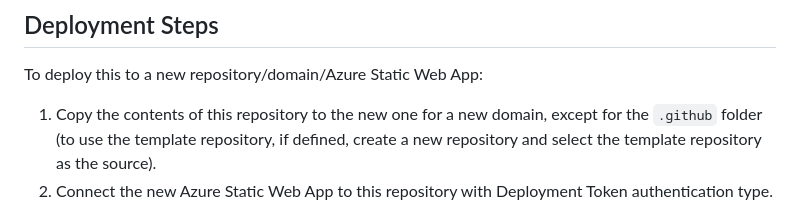
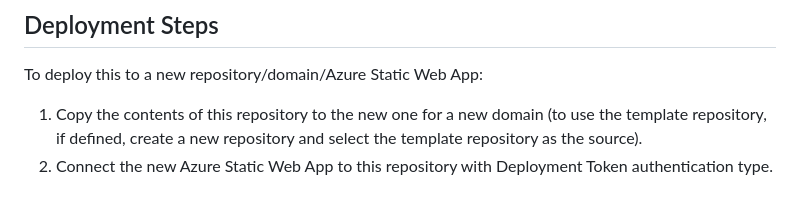
Before and after one commit to dszp/azure-static-web-redirect-template, a Markdown page: .github/README.md, the part around the change. Rendered like a GitHub page.

Commit message:
adjust docs about .github folder since it should be included as it contains the README now

```diff
--- a/.github/README.md
+++ b/.github/README.md
@@ -6,7 +6,7 @@ Source repository for a statically-configured web-redirect using an Azure Static
 ## Deployment Steps
 To deploy this to a new repository/domain/Azure Static Web App:
 
-1. Copy the contents of this repository to the new one for a new domain, except for the `.github` folder (to use the template repository, if defined, create a new repository and select the template repository as the source).
+1. Copy the contents of this repository to the new one for a new domain (to use the template repository, if defined, create a new repository and select the template repository as the source).
 2. Connect the new Azure Static Web App to this repository with Deployment Token authentication type.
   - The Static Web App Name should be the domain name with periods replaced by hyphens to make it easy to find (periods are not allowed).
   - The Hosting Plan Type should be "Free" in almost all cases.
```
